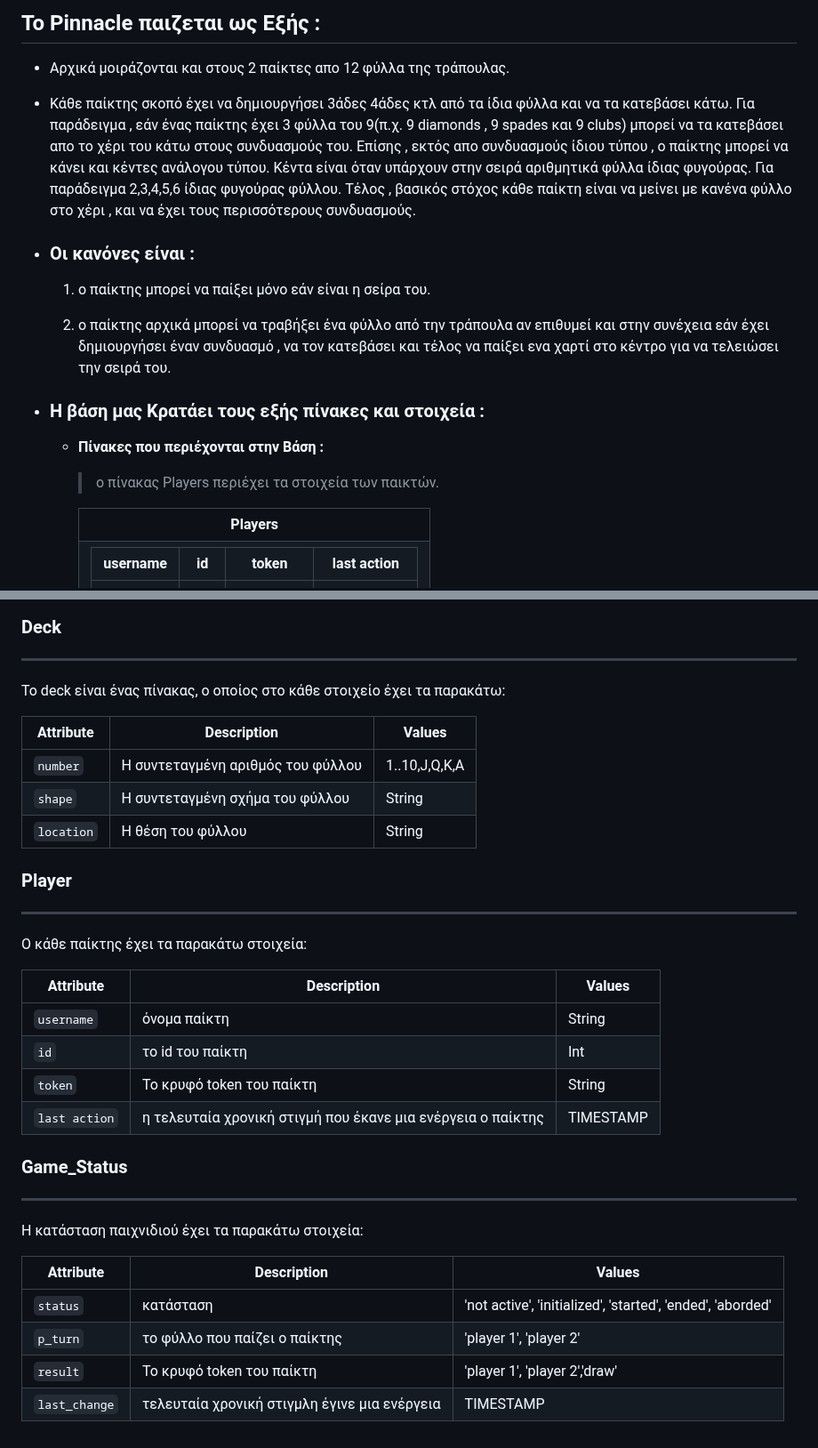
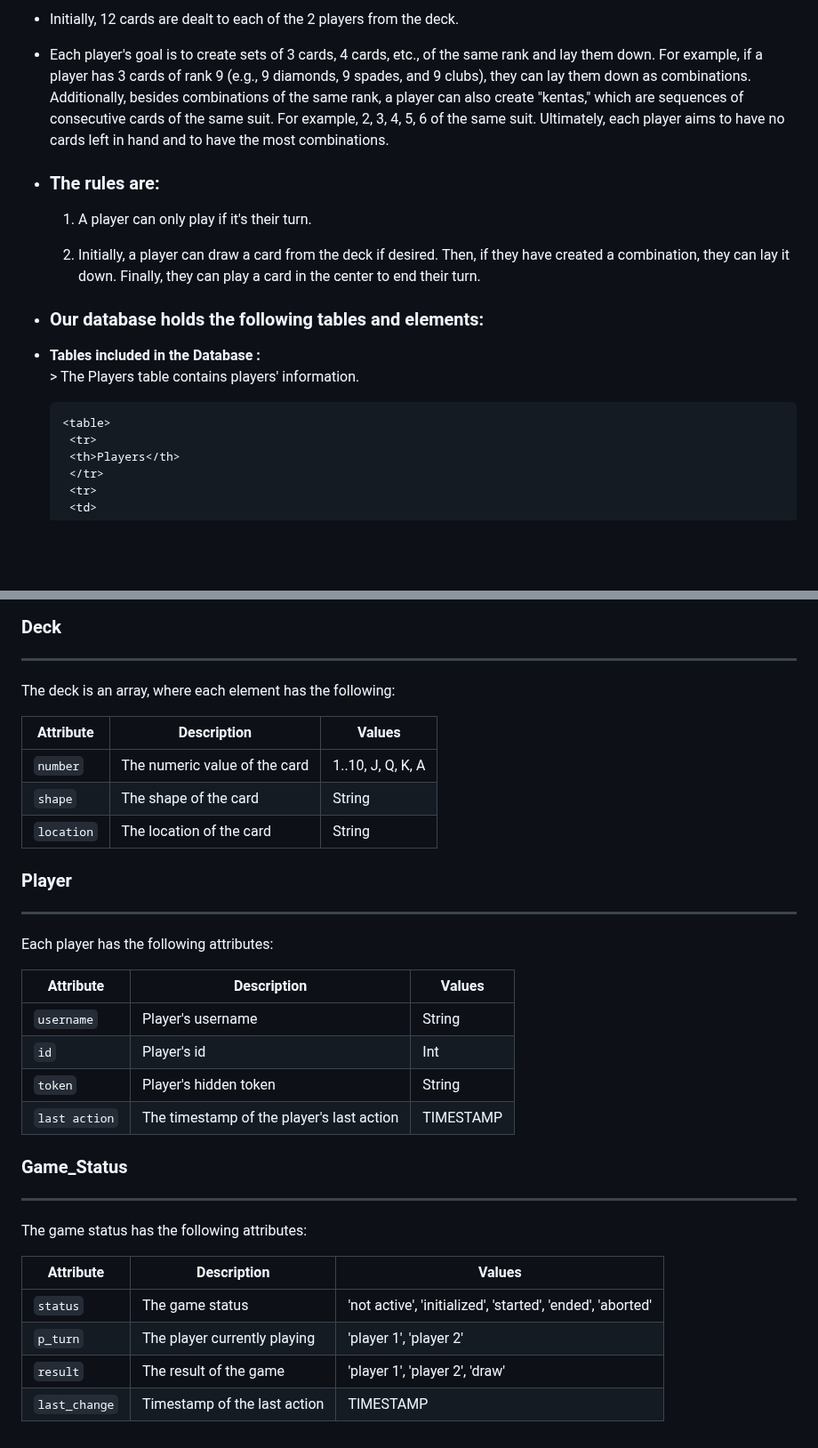
Before and after one commit to ThodorisKor/Pinnacle, a Markdown page: README.md, 2 parts joined by grey strips. Shown at 89% size. GitHub-like rendering; blank space fills up the shorter version.

```diff
--- a/README.md
+++ b/README.md
@@ -88,20 +87,18 @@ $ git clone https://github.com/iee-ihu-gr-course1941/ADISE22_PINNACLE.git
 
-## Το Pinnacle παιζεται ως Εξής :
+- Initially, 12 cards are dealt to each of the 2 players from the deck.
 
-- Αρχικά μοιράζονται και στους 2 παίκτες απο 12 φύλλα της τράπουλας.
+- Each player's goal is to create sets of 3 cards, 4 cards, etc., of the same rank and lay them down. For example, if a player has 3 cards of rank 9 (e.g., 9 diamonds, 9 spades, and 9 clubs), they can lay them down as combinations. Additionally, besides combinations of the same rank, a player can also create "kentas," which are sequences of consecutive cards of the same suit. For example, 2, 3, 4, 5, 6 of the same suit. Ultimately, each player aims to have no cards left in hand and to have the most combinations.
 
-- Κάθε παίκτης σκοπό έχει να δημιουργήσει 3άδες 4άδες κτλ από τα ίδια φύλλα και να τα κατεβάσει κάτω. Για παράδειγμα , εάν ένας παίκτης έχει 3 φύλλα του 9(π.χ. 9 diamonds , 9 spades και 9 clubs) μπορεί να τα κατεβάσει απο το χέρι του κάτω στους συνδυασμούς  του. Επίσης , εκτός απο συνδυασμούς ίδιου τύπου , ο παίκτης μπορεί να κάνει και κέντες ανάλογου τύπου. Κέντα είναι όταν υπάρχουν στην σειρά αριθμητικά φύλλα ίδιας φυγούρας. Για παράδειγμα 2,3,4,5,6 ίδιας φυγούρας φύλλου. Τέλος , βασικός στόχος κάθε παίκτη είναι να μείνει με κανένα φύλλο στο χέρι , και να έχει τους περισσότερους συνδυασμούς.
+- ### The rules are:
+    1. A player can only play if it's their turn.
 
-- ### Οι κανόνες είναι :
-    1. ο παίκτης μπορεί να παίξει μόνο εάν είναι η σείρα του.
+    2. Initially, a player can draw a card from the deck if desired. Then, if they have created a combination, they can lay it down. Finally, they can play a card in the center to end their turn.
 
-    2. ο παίκτης αρχικά μπορεί να τραβήξει ένα φύλλο από την τράπουλα αν επιθυμεί και στην συνέχεια εάν έχει δημιουργήσει έναν συνδυασμό , να τον κατεβάσει και τέλος να παίξει ενα χαρτί στο κέντρο για να τελειώσει την σειρά του.
+- ### Our database holds the following tables and elements:
+ - **Tables included in the Database :**
+        > The Players table contains players' information.
 
-- ### Η βάση μας Κρατάει τους εξής πίνακες και στοιχεία :
-    - **Πίνακες που περιέχονται στην Βάση :**
-        > ο πίνακας Players περιέχει τα στοιχεία των παικτών.
-
-        <table>
+       <table>
         <tr>
         <th>Players</th>
         </tr>
@@ -358,34 +356,34 @@ PUT /move/:n1/:s1/:n2/:s2/:n3/:s3/:n4/:s4/:n5/:s5/:n6/:s6
 ### Deck
 ---------
 
-Το deck είναι ένας πίνακας, ο οποίος στο κάθε στοιχείο έχει τα παρακάτω:
+The deck is an array, where each element has the following:
 
 | Attribute                | Description                                  | Values                              |
 | ------------------------ | -------------------------------------------- | ----------------------------------- |
-| `number`                 | H συντεταγμένη αριθμός του φύλλου            | 1..10,J,Q,K,A                       |
-| `shape`                  | H συντεταγμένη σχήμα του φύλλου              | String                              |
-| `location`               | Η θέση του φύλλου                            | String                              |
+| `number`                 | The numeric value of the card                | 1..10, J, Q, K, A                   |
+| `shape`                  | The shape of the card                        | String                              |
+| `location`               | The location of the card                     | String                              |
 
 ### Player
 ---------
 
-O κάθε παίκτης έχει τα παρακάτω στοιχεία:
+Each player has the following attributes:
 
-| Attribute                | Description                                                 | Values                              |
-| ------------------------ | ----------------------------------------------------------- | ----------------------------------- |
-| `username`               | όνομα παίκτη                                                | String                              |
-| `id`                     | το id του παίκτη                                            | Int                                 |
-| `token`                  | To κρυφό token του παίκτη                                   | String                              |
-| `last action`            | η τελευταία χρονική στιγμή που έκανε μια ενέργεια ο παίκτης | TIMESTAMP                           |
+| Attribute                | Description                                  | Values                              |
+| ------------------------ | -------------------------------------------- | ----------------------------------- |
+| `username`               | Player's username                            | String                              |
+| `id`                     | Player's id                                  | Int                                 |
+| `token`                  | Player's hidden token                        | String                              |
+| `last action`            | The timestamp of the player's last action    | TIMESTAMP                           |
 
 ### Game_Status
 ---------
 
-H κατάσταση παιχνιδιού έχει τα παρακάτω στοιχεία:
+The game status has the following attributes:
 
-| Attribute                | Description                                 | Values                                                    |
-| ------------------------ | ------------------------------------------- | --------------------------------------------------------- |
-| `status`                 | κατάσταση                                   |'not active', 'initialized', 'started', 'ended', 'aborded' |
-| `p_turn`                 | το φύλλο που παίζει ο παίκτης               | 'player 1', 'player 2'                                    |
-| `result`                 | To κρυφό token του παίκτη                   | 'player 1', 'player 2','draw'                             |
-| `last_change`            | τελευταία χρονική στιγμλη έγινε μια ενέργεια | TIMESTAMP                               |
+| Attribute                | Description                                  | Values                                                    |
+| ------------------------ | -------------------------------------------- | --------------------------------------------------------- |
+| `status`                 | The game status                              | 'not active', 'initialized', 'started', 'ended', 'aborted'|
+| `p_turn`                 | The player currently playing                 | 'player 1', 'player 2'                                    |
+| `result`                 | The result of the game                       | 'player 1', 'player 2', 'draw'                            |
+| `last_change`            | Timestamp of the last action                 | TIMESTAMP                                                |
```
Also changed, not shown: other parts of README.md (+83 -83 lines).
